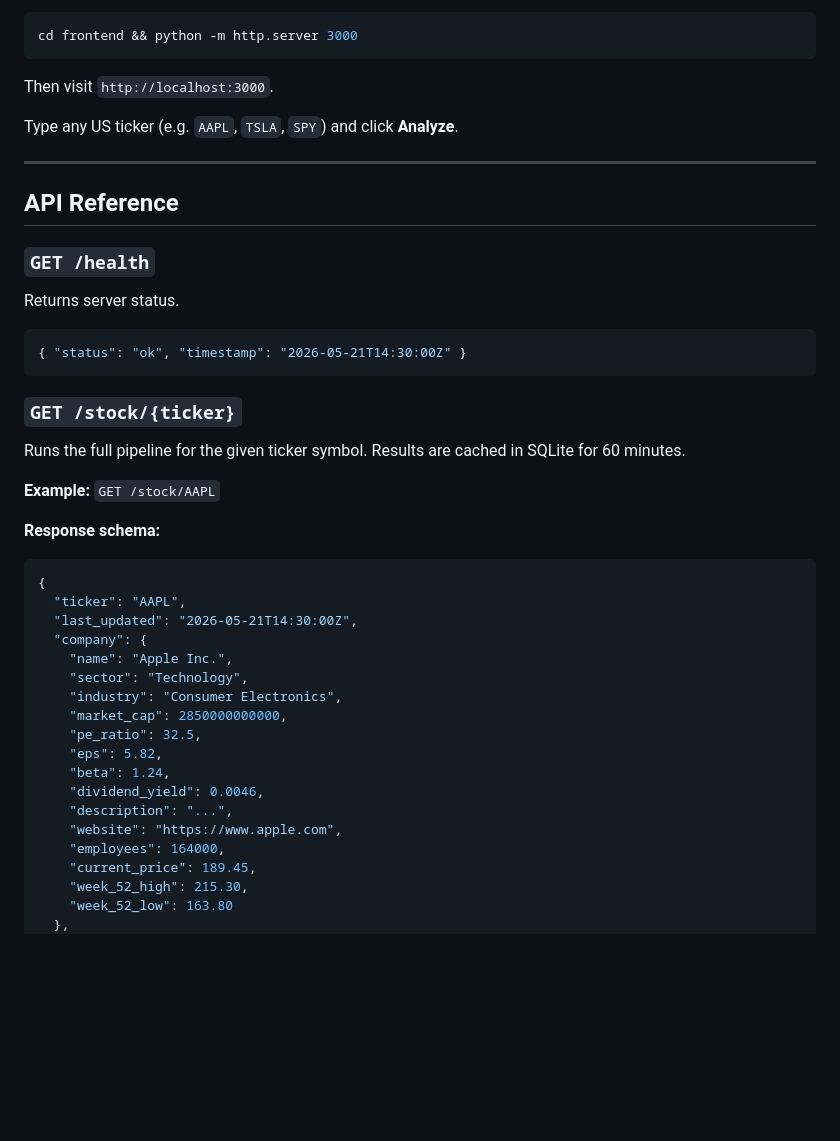
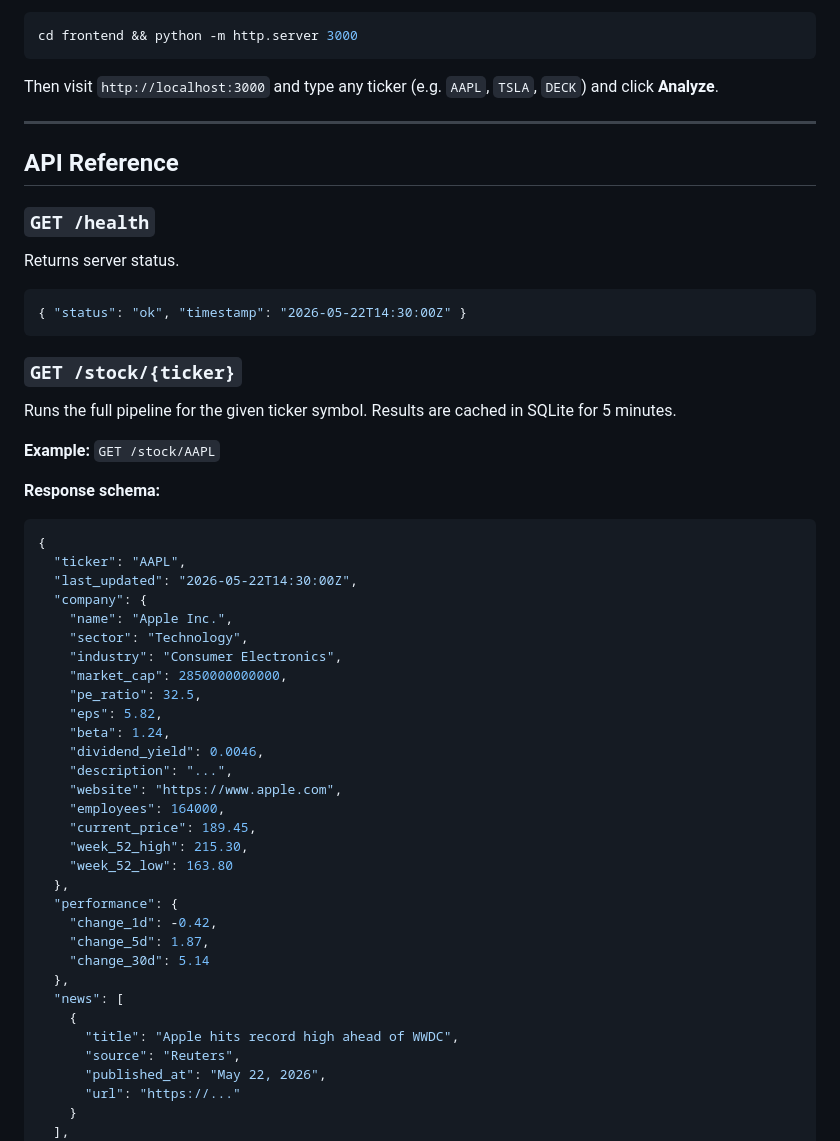
Before and after one commit to Essa-A112/Live_stock_detection, a Markdown page: README.md, the part around one of its changes. Drawn GitHub-style; blank space fills up the shorter version.

````diff
--- a/README.md
+++ b/README.md
@@ -87,9 +94,7 @@ Or serve it with any static file server:
 cd frontend && python -m http.server 3000
 ```
 
-Then visit `http://localhost:3000`.
-
-Type any US ticker (e.g. `AAPL`, `TSLA`, `SPY`) and click **Analyze**.
+Then visit `http://localhost:3000` and type any ticker (e.g. `AAPL`, `TSLA`, `DECK`) and click **Analyze**.
 
 ---
 
@@ -100,12 +105,12 @@ Type any US ticker (e.g. `AAPL`, `TSLA`, `SPY`) and click **Analyze**.
 Returns server status.
 
 ```json
-{ "status": "ok", "timestamp": "2026-05-21T14:30:00Z" }
+{ "status": "ok", "timestamp": "2026-05-22T14:30:00Z" }
 ```
 
 ### `GET /stock/{ticker}`
 
-Runs the full pipeline for the given ticker symbol. Results are cached in SQLite for 60 minutes.
+Runs the full pipeline for the given ticker symbol. Results are cached in SQLite for 5 minutes.
 
 **Example:** `GET /stock/AAPL`
 
@@ -114,7 +119,7 @@ Runs the full pipeline for the given ticker symbol. Results are cached in SQLite
 ```json
 {
   "ticker": "AAPL",
-  "last_updated": "2026-05-21T14:30:00Z",
+  "last_updated": "2026-05-22T14:30:00Z",
   "company": {
     "name": "Apple Inc.",
     "sector": "Technology",
@@ -131,4 +136,17 @@ Runs the full pipeline for the given ticker symbol. Results are cached in SQLite
     "week_52_high": 215.30,
     "week_52_low": 163.80
   },
+  "performance": {
+    "change_1d": -0.42,
+    "change_5d": 1.87,
+    "change_30d": 5.14
+  },
+  "news": [
+    {
+      "title": "Apple hits record high ahead of WWDC",
+      "source": "Reuters",
+      "published_at": "May 22, 2026",
+      "url": "https://..."
+    }
+  ],
   "prices": {
````
Also changed, not shown: other parts of README.md (+55 -32 lines).
